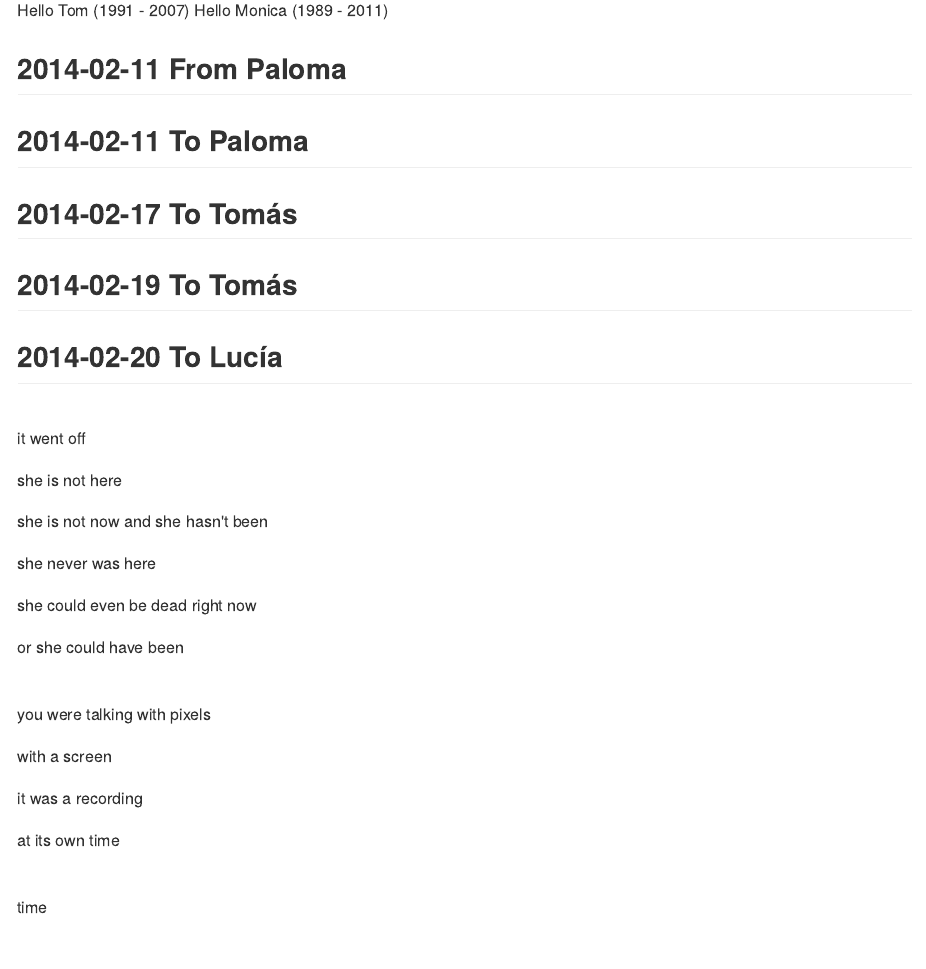
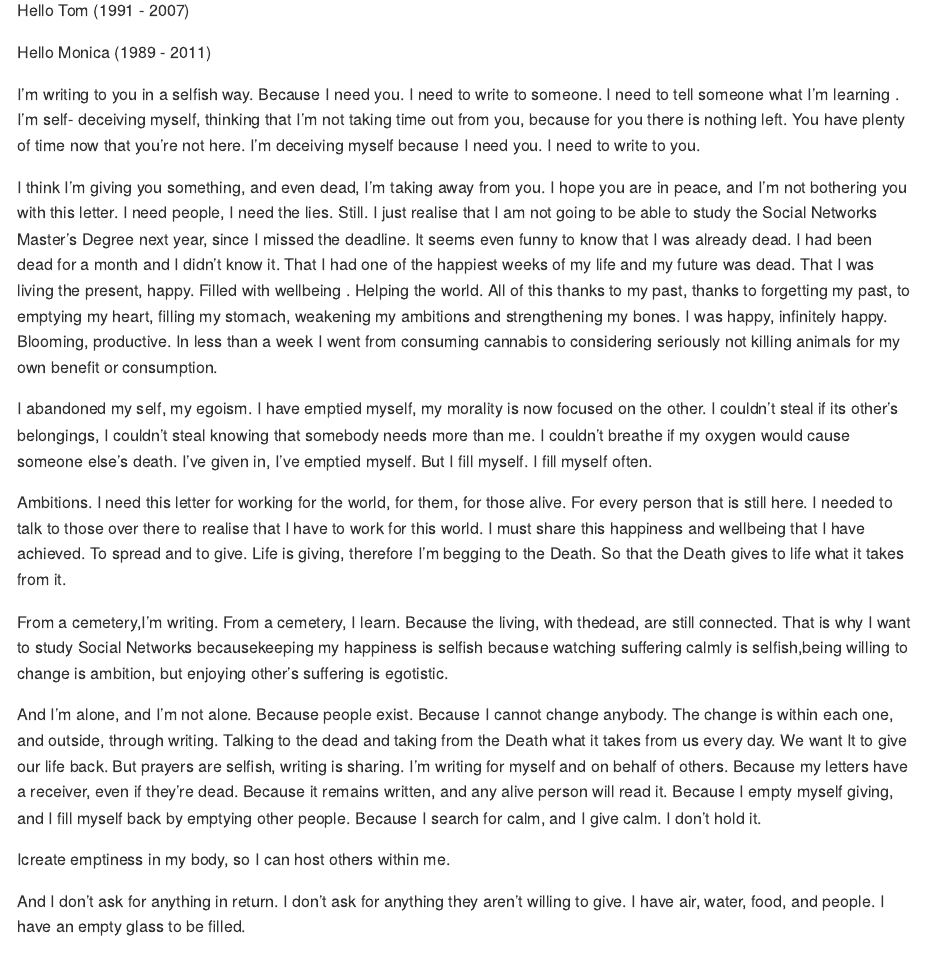
Before and after one commit to carlitofluito/letters2013-14, an R Markdown document (02-reconnect.Rmd): the page in a window 1100 px wide, from 180 px down. The pictures show the output file docs/02-reconnect.md that the author committed with the source, drawn offline in the style of GitHub.

Commit message:
reconect

```diff
--- a/02-reconnect.Rmd
+++ b/02-reconnect.Rmd
@@ -12,6 +13,13 @@ I abandoned my self,  my egoism. I have emptied myself, my morality is now  focu
 
 Ambitions. I need this letter for working for the world, for them, for those alive. For every person that is still here. I needed to talk to those over there to realise that I have to work for this world. I must share this happiness and wellbeing that I have achieved. To spread and to give. Life is giving, therefore I’m begging to the Death. So that the Death gives to life what it takes from it.
 
+From a cemetery,I’m writing. From a cemetery, I learn. Because the living, with thedead, are still connected. That is why I want to study Social Networks becausekeeping my happiness is selfish because watching suffering calmly is selfish,being willing to change is ambition, but enjoying other’s suffering is egotistic.
+
+And I’m alone, and I’m not alone. Because people exist. Because I cannot change anybody. The change is within each one, and outside, through writing. Talking to the dead and taking from the Death what it takes from us every day. We want It to give our life back. But prayers are selfish, writing is sharing. I’m writing for myself and on behalf of others. Because my letters have a receiver, even if they’re dead. Because it remains written, and any alive person will read it. Because I empty myself giving, and I fill myself back by emptying other people. Because I search for calm, and I give calm. I don’t hold it.
+
+Icreate emptiness in my body, so I can host others within me.
+
+And I don’t ask for anything in return. I don’t ask for anything they aren’t willing to give. I have air, water, food, and people. I have an empty glass to be filled.
 
 
 
--- a/_bookdown.yml
+++ b/_bookdown.yml
@@ -2,6 +2,6 @@ book_filename: "letters2013CarlitoFluito"
 chapter_name: ""
 repo: https://github.com/carlitofluito/letters2013_14
 output_dir: docs
-rmd_files: ["index.Rmd", "01-depths.Rmd"]
+rmd_files: ["index.Rmd", "01-depths.Rmd", "02-reconnect.Rmd"]
 clean: [packages.bib, bookdown.bbl]
 new_session: yes
```
Also changed, not shown: docs/02-reconnect.md, docs/search_index.json, 02-reconnect.Rmd (1 more changed lines), 1 other file.
